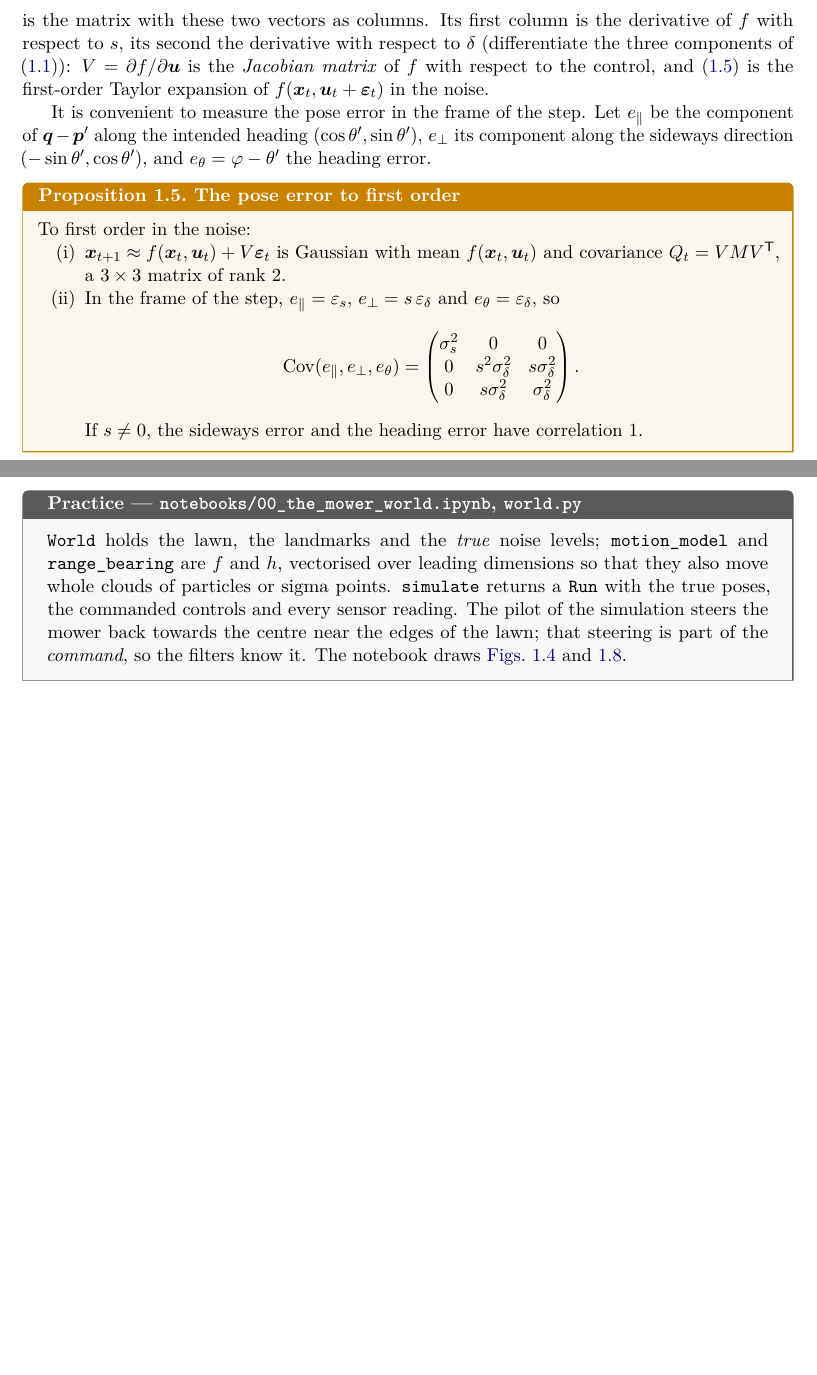
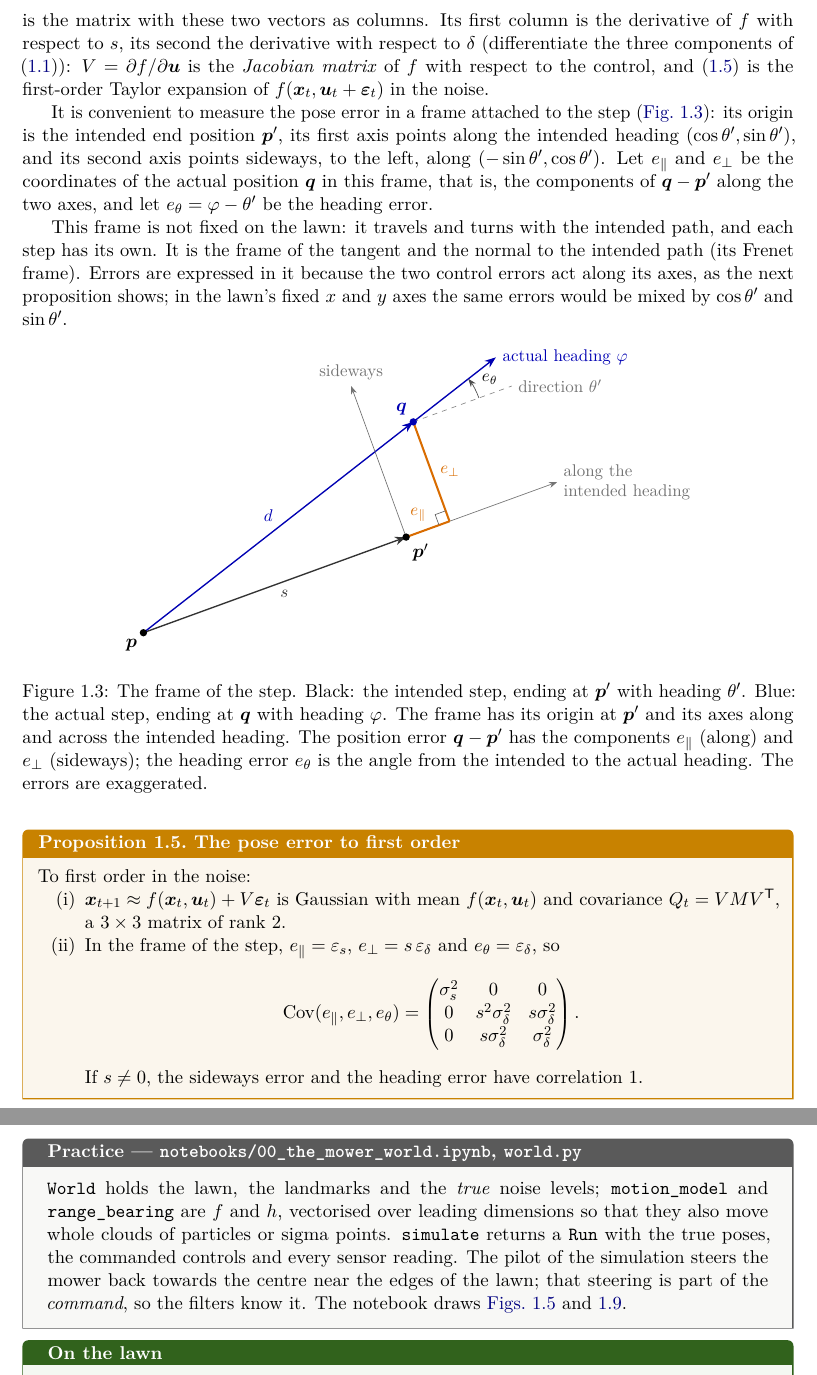
Before and after one commit to CL-BZH/Bayesian_Filters, a LaTeX thesis (book/main.tex, which reads book/chapters/01-state-space.tex): two parts of pages 11 and 19 of 79 before the commit and two parts of pages 11 and 20 of 79 after it, joined at a grey line, cut so that both start at the same text, the shorter picture padded with empty space. Compiled offline with pdfLaTeX.

Commit message:
Book: figure and explanation for the frame of the step

```diff
--- a/book/chapters/01-state-space.tex
+++ b/book/chapters/01-state-space.tex
@@ -333,11 +333,70 @@ $V=\partial f/\partial\uu$ is the \emph{Jacobian matrix} of $f$ with
 respect to the control, and \eqref{eq:firstorder} is the first-order Taylor
 expansion of $f(\x_t,\uu_t+\bepsilon_t)$ in the noise.
 
-It is convenient to measure the pose error in the frame of the step. Let
-$e_\parallel$ be the component of $\q-\p'$ along the intended heading
-$(\cos\theta',\sin\theta')$, $e_\perp$ its component along the sideways
-direction $(-\sin\theta',\cos\theta')$, and $e_\theta=\varphi-\theta'$ the
-heading error.
+It is convenient to measure the pose error in a frame attached to the
+step (\cref{fig:frame}): its origin is the intended end position $\p'$,
+its first axis points along the intended heading
+$(\cos\theta',\sin\theta')$, and its second axis points sideways, to the
+left, along $(-\sin\theta',\cos\theta')$. Let $e_\parallel$ and $e_\perp$
+be the coordinates of the actual position $\q$ in this frame, that is, the
+components of $\q-\p'$ along the two axes, and let
+$e_\theta=\varphi-\theta'$ be the heading error.
+
+This frame is not fixed on the lawn: it travels and turns with the
+intended path, and each step has its own. It is the frame of the tangent
+and the normal to the intended path (its Frenet frame). Errors are
+expressed in it because the two control errors act along its axes, as the
+next proposition shows; in the lawn's fixed $x$ and $y$ axes the same
+errors would be mixed by $\cos\theta'$ and $\sin\theta'$.
+
+\begin{figure}[ht]
+\centering
+\begin{tikzpicture}[scale=1.45,>=Stealth]
+  \def\th{20}\def\s{4.0}\def\dth{18}\def\d{4.9}
+  \coordinate (P) at (0,0);
+  \coordinate (Pp) at (\th:\s);
+  \coordinate (Q) at (\th+\dth:\d);
+  \pgfmathsetmacro{\epar}{\d*cos(\dth)-\s}
+  \pgfmathsetmacro{\eperp}{\d*sin(\dth)}
+  \coordinate (F) at ($(Pp)+(\th:\epar)$);
+  % intended and actual steps
+  \draw[->,thick,black!80] (P) -- (Pp) node[pos=0.5,below right=-1pt,
+    font=\small] {$s$};
+  \draw[->,thick,blue!70!black] (P) -- (Q) node[pos=0.5,above left=-1pt,
+    font=\small] {$d$};
+  % axes of the frame at p'
+  \draw[->,black!55] (Pp) -- ++(\th:2.3) node[right,font=\small,align=left]
+    {along the\\intended heading};
+  \draw[->,black!55] (Pp) -- ++(\th+90:2.3) node[above,font=\small]
+    {sideways};
+  % components of the error
+  \draw[very thick,orange!85!black] (Pp) -- (F)
+    node[pos=0.6,above left=-1pt,font=\small] {$e_\parallel$};
+  \draw[very thick,orange!85!black] (F) -- (Q)
+    node[pos=0.5,right=1pt,font=\small] {$e_\perp$};
+  \draw[black!60] (F) ++(\th+180:0.16) -- ++(\th+90:0.16) -- ++(\th:0.16);
+  % headings at q
+  \draw[dashed,black!45] (Q) -- ++(\th:1.5);
+  \draw[->,thick,blue!70!black] (Q) -- ++(\th+\dth:1.5)
+    node[right,font=\small] {actual heading $\varphi$};
+  \draw[->,black!70] (Q) ++(\th:1.0) arc[start angle=\th,
+    end angle=\th+\dth,radius=1.0];
+  \node[font=\small] at ($(Q)+({\th+\dth/2}:1.25)$) {$e_\theta$};
+  \node[font=\small,black!55,anchor=west] at ($(Q)+(\th:1.5)$)
+    {direction $\theta'$};
+  \fill (P) circle (1.5pt) node[below left] {$\p$};
+  \fill (Pp) circle (1.5pt) node[below right] {$\p'$};
+  \fill[blue!70!black] (Q) circle (1.5pt) node[above left] {$\q$};
+\end{tikzpicture}
+\caption{The frame of the step. Black: the intended step, ending at $\p'$
+with heading $\theta'$. Blue: the actual step, ending at $\q$ with heading
+$\varphi$. The frame has its origin at $\p'$ and its axes along and across
+the intended heading. The position error $\q-\p'$ has the components
+$e_\parallel$ (along) and $e_\perp$ (sideways); the heading error
+$e_\theta$ is the angle from the intended to the actual heading. The
+errors are exaggerated.}
+\label{fig:frame}
+\end{figure}
 
 \begin{proposition}{The pose error to first order}{firstorder}
 To first order in the noise:
```
Also changed, not shown: 1 other file.
